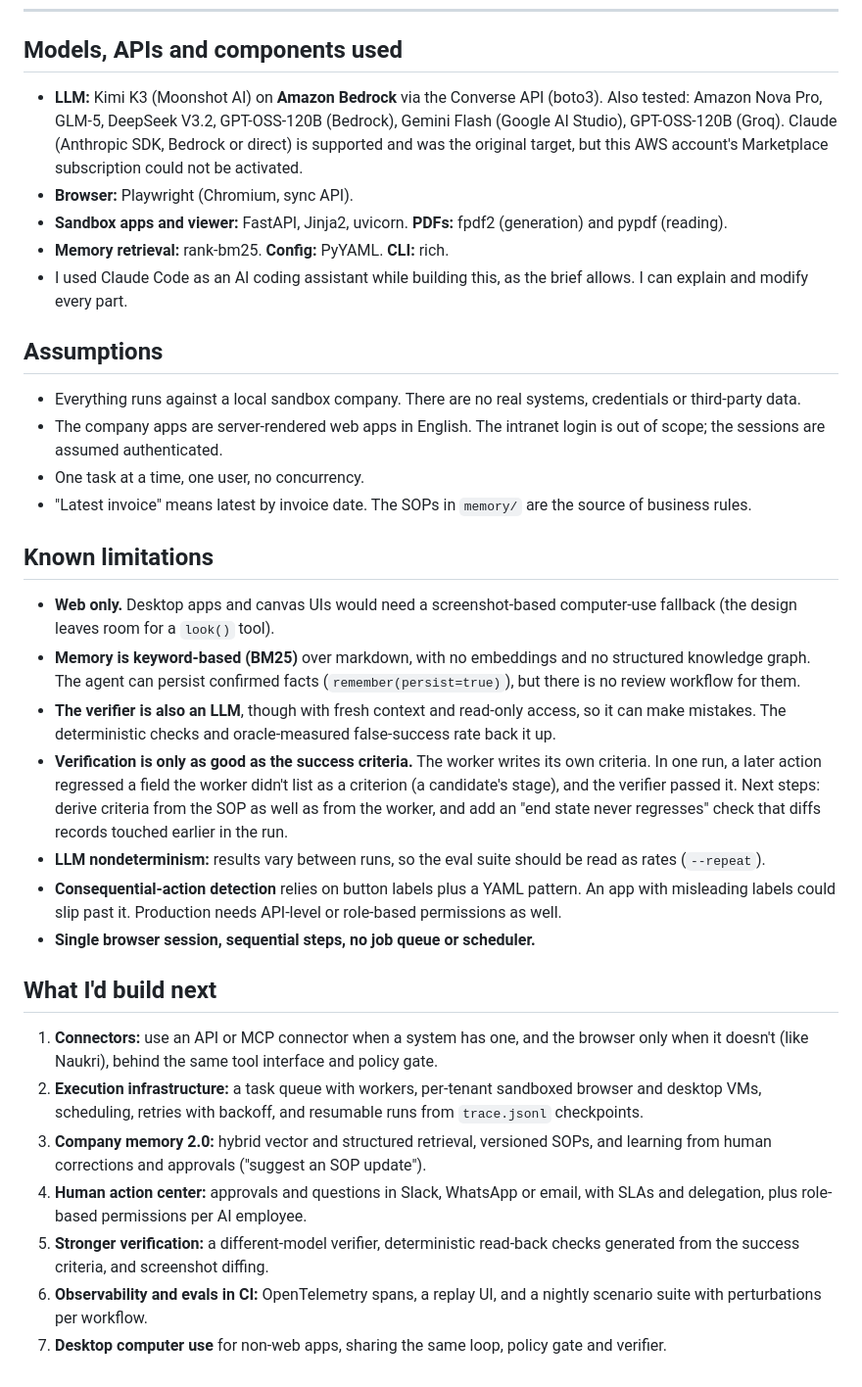
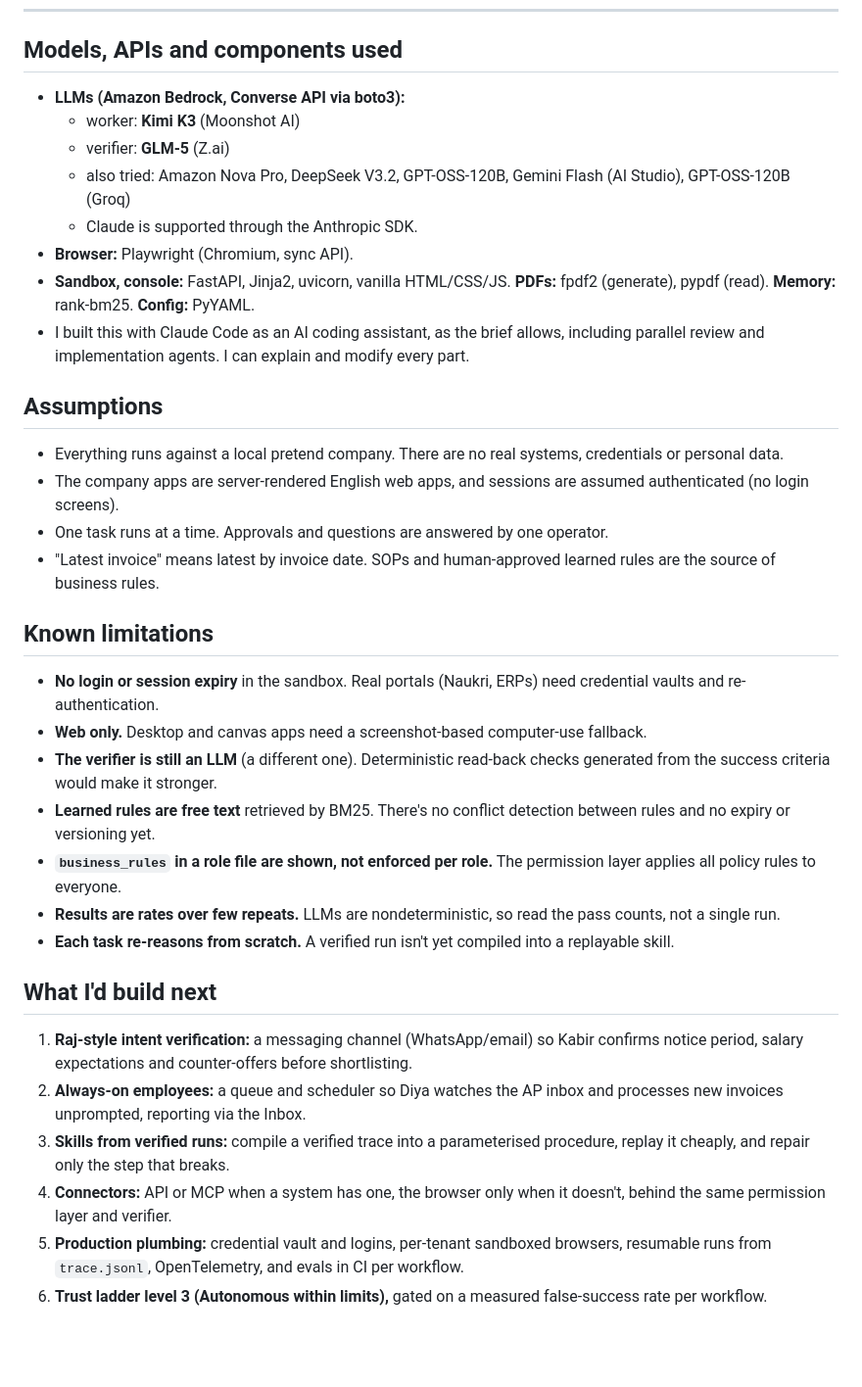
Before and after one commit to Gurukiran10/ai-workforce, a Markdown page: README.md, the part around one of its changes. Shown at 98% size. Drawn GitHub-style; blank space fills up the shorter version.

```diff
--- a/README.md
+++ b/README.md
@@ -198,32 +205,34 @@ Each scenario was run once per configuration. LLMs are nondeterministic, so use
 ---
 
 ## Models, APIs and components used
-- **LLM:** Kimi K3 (Moonshot AI) on **Amazon Bedrock** via the Converse API (boto3). Also tested: Amazon Nova Pro, GLM-5, DeepSeek V3.2, GPT-OSS-120B (Bedrock), Gemini Flash (Google AI Studio), GPT-OSS-120B (Groq). Claude (Anthropic SDK, Bedrock or direct) is supported and was the original target, but this AWS account's Marketplace subscription could not be activated.
+- **LLMs (Amazon Bedrock, Converse API via boto3):**
+  - worker: **Kimi K3** (Moonshot AI)
+  - verifier: **GLM-5** (Z.ai)
+  - also tried: Amazon Nova Pro, DeepSeek V3.2, GPT-OSS-120B, Gemini Flash (AI Studio), GPT-OSS-120B (Groq)
+  - Claude is supported through the Anthropic SDK.
 - **Browser:** Playwright (Chromium, sync API).
-- **Sandbox apps and viewer:** FastAPI, Jinja2, uvicorn. **PDFs:** fpdf2 (generation) and pypdf (reading).
-- **Memory retrieval:** rank-bm25. **Config:** PyYAML. **CLI:** rich.
-- I used Claude Code as an AI coding assistant while building this, as the brief allows. I can explain and modify every part.
+- **Sandbox, console:** FastAPI, Jinja2, uvicorn, vanilla HTML/CSS/JS. **PDFs:** fpdf2 (generate), pypdf (read). **Memory:** rank-bm25. **Config:** PyYAML.
+- I built this with Claude Code as an AI coding assistant, as the brief allows, including parallel review and implementation agents. I can explain and modify every part.
 
 ## Assumptions
-- Everything runs against a local sandbox company. There are no real systems, credentials or third-party data.
-- The company apps are server-rendered web apps in English. The intranet login is out of scope; the sessions are assumed authenticated.
-- One task at a time, one user, no concurrency.
-- "Latest invoice" means latest by invoice date. The SOPs in `memory/` are the source of business rules.
+- Everything runs against a local pretend company. There are no real systems, credentials or personal data.
+- The company apps are server-rendered English web apps, and sessions are assumed authenticated (no login screens).
+- One task runs at a time. Approvals and questions are answered by one operator.
+- "Latest invoice" means latest by invoice date. SOPs and human-approved learned rules are the source of business rules.
 
 ## Known limitations
-- **Web only.** Desktop apps and canvas UIs would need a screenshot-based computer-use fallback (the design leaves room for a `look()` tool).
-- **Memory is keyword-based (BM25)** over markdown, with no embeddings and no structured knowledge graph. The agent can persist confirmed facts (`remember(persist=true)`), but there is no review workflow for them.
-- **The verifier is also an LLM**, though with fresh context and read-only access, so it can make mistakes. The deterministic checks and oracle-measured false-success rate back it up.
-- **Verification is only as good as the success criteria.** The worker writes its own criteria. In one run, a later action regressed a field the worker didn't list as a criterion (a candidate's stage), and the verifier passed it. Next steps: derive criteria from the SOP as well as from the worker, and add an "end state never regresses" check that diffs records touched earlier in the run.
-- **LLM nondeterminism:** results vary between runs, so the eval suite should be read as rates (`--repeat`).
-- **Consequential-action detection** relies on button labels plus a YAML pattern. An app with misleading labels could slip past it. Production needs API-level or role-based permissions as well.
-- **Single browser session, sequential steps, no job queue or scheduler.**
+- **No login or session expiry** in the sandbox. Real portals (Naukri, ERPs) need credential vaults and re-authentication.
+- **Web only.** Desktop and canvas apps need a screenshot-based computer-use fallback.
+- **The verifier is still an LLM** (a different one). Deterministic read-back checks generated from the success criteria would make it stronger.
+- **Learned rules are free text** retrieved by BM25. There's no conflict detection between rules and no expiry or versioning yet.
+- **`business_rules` in a role file are shown, not enforced per role.** The permission layer applies all policy rules to everyone.
+- **Results are rates over few repeats.** LLMs are nondeterministic, so read the pass counts, not a single run.
+- **Each task re-reasons from scratch.** A verified run isn't yet compiled into a replayable skill.
 
 ## What I'd build next
-1. **Connectors:** use an API or MCP connector when a system has one, and the browser only when it doesn't (like Naukri), behind the same tool interface and policy gate.
-2. **Execution infrastructure:** a task queue with workers, per-tenant sandboxed browser and desktop VMs, scheduling, retries with backoff, and resumable runs from `trace.jsonl` checkpoints.
-3. **Company memory 2.0:** hybrid vector and structured retrieval, versioned SOPs, and learning from human corrections and approvals ("suggest an SOP update").
-4. **Human action center:** approvals and questions in Slack, WhatsApp or email, with SLAs and delegation, plus role-based permissions per AI employee.
-5. **Stronger verification:** a different-model verifier, deterministic read-back checks generated from the success criteria, and screenshot diffing.
-6. **Observability and evals in CI:** OpenTelemetry spans, a replay UI, and a nightly scenario suite with perturbations per workflow.
-7. **Desktop computer use** for non-web apps, sharing the same loop, policy gate and verifier.
+1. **Raj-style intent verification:** a messaging channel (WhatsApp/email) so Kabir confirms notice period, salary expectations and counter-offers before shortlisting.
+2. **Always-on employees:** a queue and scheduler so Diya watches the AP inbox and processes new invoices unprompted, reporting via the Inbox.
+3. **Skills from verified runs:** compile a verified trace into a parameterised procedure, replay it cheaply, and repair only the step that breaks.
+4. **Connectors:** API or MCP when a system has one, the browser only when it doesn't, behind the same permission layer and verifier.
+5. **Production plumbing:** credential vault and logins, per-tenant sandboxed browsers, resumable runs from `trace.jsonl`, OpenTelemetry, and evals in CI per workflow.
+6. **Trust ladder level 3 (Autonomous within limits),** gated on a measured false-success rate per workflow.
```
Also changed, not shown: other parts of README.md (+154 -147 lines), DEMO_SCRIPT.md (+42 -38 lines).
